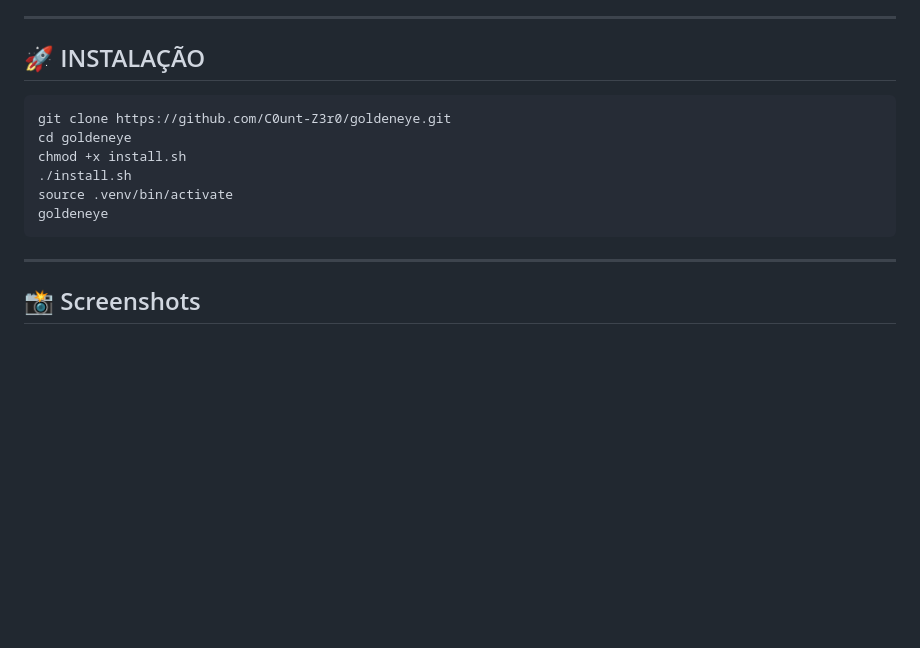
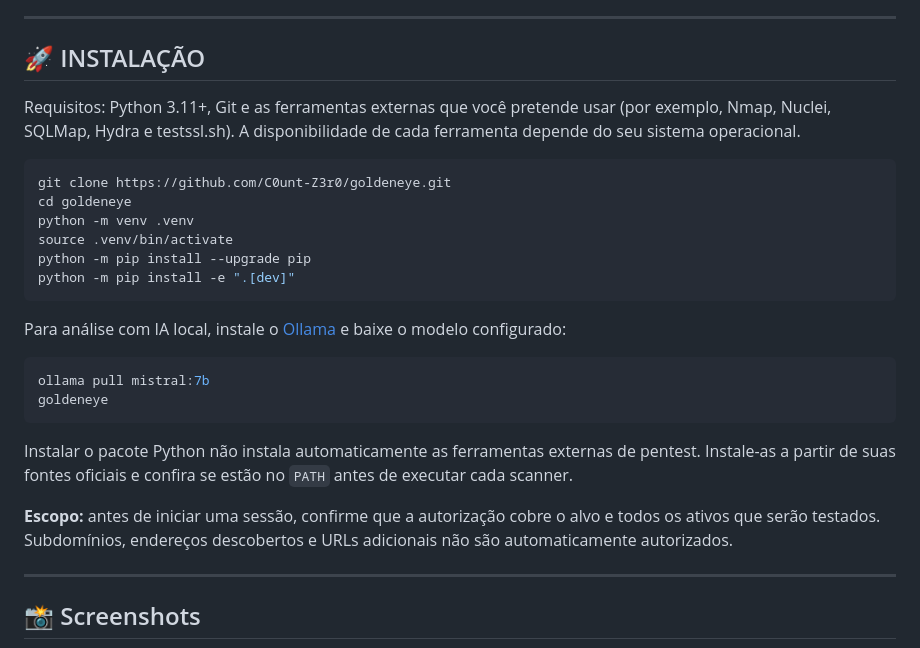
Before and after one commit to C0unt-Z3r0/goldeneye, a Markdown page: README.md, the part around the change. Drawn GitHub-style; blank space fills up the shorter version.

Commit message:
Document installation without a missing install.sh

````diff
--- a/README.md
+++ b/README.md
@@ -71,14 +71,27 @@ Python 3.11+ | Typer | Rich | SQLite | SQLAlchemy | Ollama + Mistral 7B | WeasyP
 
 ## 🚀 INSTALAÇÃO
 
+Requisitos: Python 3.11+, Git e as ferramentas externas que você pretende usar (por exemplo, Nmap, Nuclei, SQLMap, Hydra e testssl.sh). A disponibilidade de cada ferramenta depende do seu sistema operacional.
+
 ```bash
 git clone https://github.com/C0unt-Z3r0/goldeneye.git
 cd goldeneye
-chmod +x install.sh
-./install.sh
+python -m venv .venv
 source .venv/bin/activate
+python -m pip install --upgrade pip
+python -m pip install -e ".[dev]"
+```
+
+Para análise com IA local, instale o [Ollama](https://ollama.com/) e baixe o modelo configurado:
+
+```bash
+ollama pull mistral:7b
 goldeneye
 ```
+
+Instalar o pacote Python não instala automaticamente as ferramentas externas de pentest. Instale-as a partir de suas fontes oficiais e confira se estão no `PATH` antes de executar cada scanner.
+
+**Escopo:** antes de iniciar uma sessão, confirme que a autorização cobre o alvo e todos os ativos que serão testados. Subdomínios, endereços descobertos e URLs adicionais não são automaticamente autorizados.
 
 ---
 
````
